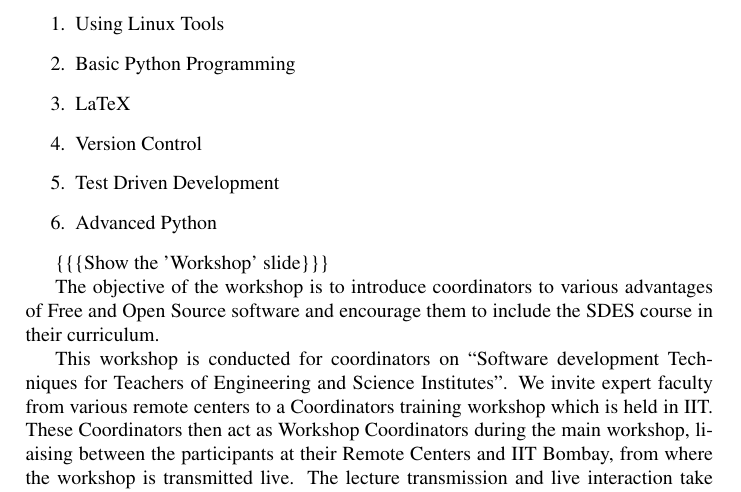
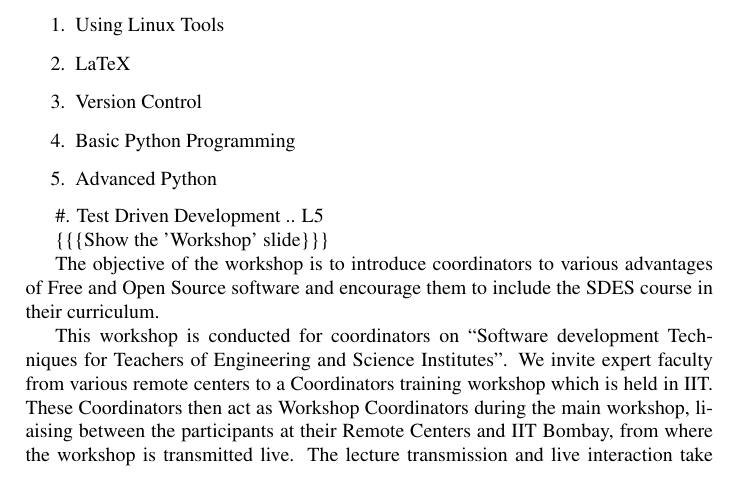
Before and after one commit to FOSSEE/fosseevideo, a LaTeX document (script.tex): part of page 2 of 3, cut so that both start at the same text. Compiled offline with pdfLaTeX.

Commit message:
Changed order in SEES

```diff
--- a/script.tex
+++ b/script.tex
@@ -141,18 +141,17 @@ The modules covered in this course are
 
 \item Using Linux Tools
 
-\item Basic Python Programming
-
 \item LaTeX
 
 \item Version Control
 
-\item Test Driven Development
+\item Basic Python Programming
 
 \item Advanced Python
 \end{list}
 
-% L5
+\#. Test Driven Development
+.. L5
 
 \{\{\{Show the 'Workshop' slide\}\}\}
 
```
Also changed, not shown: fossee.tex (+2 -2 lines), 1 other file.
